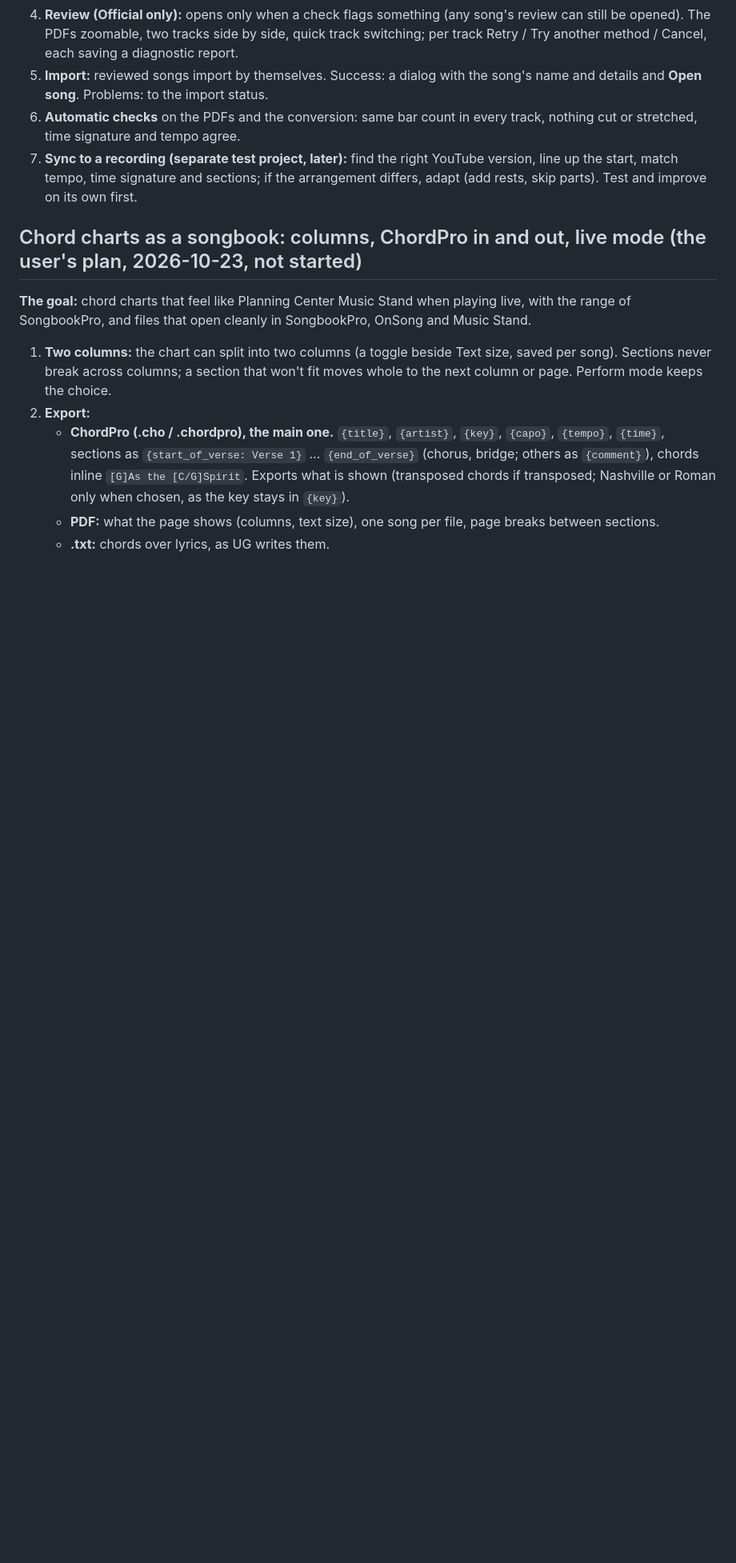
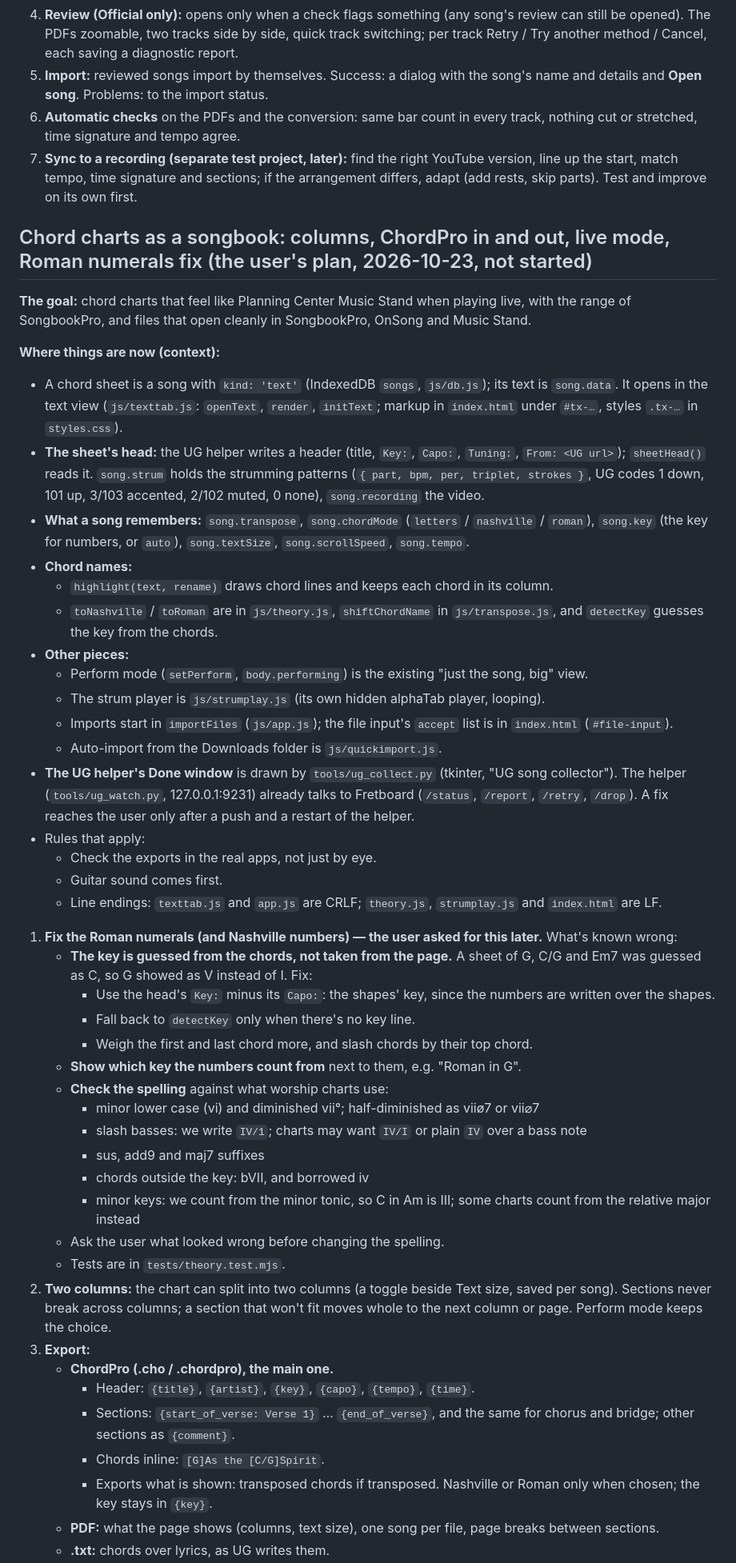
Before and after one commit to Nathancald3r/fretboard, a Markdown page: TODO.md, the part around one of its changes. Shown at 80% size. GitHub-like rendering; blank space fills up the shorter version.

Commit message:
TODO: the songbook plan with its context (where chord sheets live in the code, what they remember), and fixing the Roman / Nashville numbers later (key from the page minus the capo, spelling to check)
Co-Authored-By: Claude Opus 5.5 <noreply@anthropic.com>

```diff
--- a/TODO.md
+++ b/TODO.md
@@ -14,12 +14,48 @@
 6. **Automatic checks** on the PDFs and the conversion: same bar count in every track, nothing cut or stretched, time signature and tempo agree.
 7. **Sync to a recording (separate test project, later):** find the right YouTube version, line up the start, match tempo, time signature and sections; if the arrangement differs, adapt (add rests, skip parts). Test and improve on its own first.
 
-## Chord charts as a songbook: columns, ChordPro in and out, live mode (the user's plan, 2026-10-23, not started)
+## Chord charts as a songbook: columns, ChordPro in and out, live mode, Roman numerals fix (the user's plan, 2026-10-23, not started)
 
 **The goal:** chord charts that feel like Planning Center Music Stand when playing live, with the range of SongbookPro, and files that open cleanly in SongbookPro, OnSong and Music Stand.
 
-1. **Two columns:** the chart can split into two columns (a toggle beside Text size, saved per song). Sections never break across columns; a section that won't fit moves whole to the next column or page. Perform mode keeps the choice.
-2. **Export:**
-   - **ChordPro (.cho / .chordpro), the main one.** `{title}`, `{artist}`, `{key}`, `{capo}`, `{tempo}`, `{time}`, sections as `{start_of_verse: Verse 1}` … `{end_of_verse}` (chorus, bridge; others as `{comment}`), chords inline `[G]As the [C/G]Spirit`. Exports what is shown (transposed chords if transposed; Nashville or Roman only when chosen, as the key stays in `{key}`).
+**Where things are now (context):**
+- A chord sheet is a song with `kind: 'text'` (IndexedDB `songs`, `js/db.js`); its text is `song.data`. It opens in the text view (`js/texttab.js`: `openText`, `render`, `initText`; markup in `index.html` under `#tx-…`, styles `.tx-…` in `styles.css`).
+- **The sheet's head:** the UG helper writes a header (title, `Key:`, `Capo:`, `Tuning:`, `From: <UG url>`); `sheetHead()` reads it. `song.strum` holds the strumming patterns (`{ part, bpm, per, triplet, strokes }`, UG codes 1 down, 101 up, 3/103 accented, 2/102 muted, 0 none), `song.recording` the video.
+- **What a song remembers:** `song.transpose`, `song.chordMode` (`letters` / `nashville` / `roman`), `song.key` (the key for numbers, or `auto`), `song.textSize`, `song.scrollSpeed`, `song.tempo`.
+- **Chord names:**
+  - `highlight(text, rename)` draws chord lines and keeps each chord in its column.
+  - `toNashville` / `toRoman` are in `js/theory.js`, `shiftChordName` in `js/transpose.js`, and `detectKey` guesses the key from the chords.
+- **Other pieces:**
+  - Perform mode (`setPerform`, `body.performing`) is the existing "just the song, big" view.
+  - The strum player is `js/strumplay.js` (its own hidden alphaTab player, looping).
+  - Imports start in `importFiles` (`js/app.js`); the file input's `accept` list is in `index.html` (`#file-input`).
+  - Auto-import from the Downloads folder is `js/quickimport.js`.
+- **The UG helper's Done window** is drawn by `tools/ug_collect.py` (tkinter, "UG song collector"). The helper (`tools/ug_watch.py`, 127.0.0.1:9231) already talks to Fretboard (`/status`, `/report`, `/retry`, `/drop`). A fix reaches the user only after a push and a restart of the helper.
+- Rules that apply:
+  - Check the exports in the real apps, not just by eye.
+  - Guitar sound comes first.
+  - Line endings: `texttab.js` and `app.js` are CRLF; `theory.js`, `strumplay.js` and `index.html` are LF.
+
+1. **Fix the Roman numerals (and Nashville numbers) — the user asked for this later.** What's known wrong:
+   - **The key is guessed from the chords, not taken from the page.** A sheet of G, C/G and Em7 was guessed as C, so G showed as V instead of I. Fix:
+     - Use the head's `Key:` minus its `Capo:`: the shapes' key, since the numbers are written over the shapes.
+     - Fall back to `detectKey` only when there's no key line.
+     - Weigh the first and last chord more, and slash chords by their top chord.
+   - **Show which key the numbers count from** next to them, e.g. "Roman in G".
+   - **Check the spelling** against what worship charts use:
+     - minor lower case (vi) and diminished vii°; half-diminished as viiø7 or vii⌀7
+     - slash basses: we write `IV/1`; charts may want `IV/I` or plain `IV` over a bass note
+     - sus, add9 and maj7 suffixes
+     - chords outside the key: bVII, and borrowed iv
+     - minor keys: we count from the minor tonic, so C in Am is III; some charts count from the relative major instead
+   - Ask the user what looked wrong before changing the spelling.
+   - Tests are in `tests/theory.test.mjs`.
+2. **Two columns:** the chart can split into two columns (a toggle beside Text size, saved per song). Sections never break across columns; a section that won't fit moves whole to the next column or page. Perform mode keeps the choice.
+3. **Export:**
+   - **ChordPro (.cho / .chordpro), the main one.**
+     - Header: `{title}`, `{artist}`, `{key}`, `{capo}`, `{tempo}`, `{time}`.
+     - Sections: `{start_of_verse: Verse 1}` … `{end_of_verse}`, and the same for chorus and bridge; other sections as `{comment}`.
+     - Chords inline: `[G]As the [C/G]Spirit`.
+     - Exports what is shown: transposed chords if transposed. Nashville or Roman only when chosen; the key stays in `{key}`.
    - **PDF:** what the page shows (columns, text size), one song per file, page breaks between sections.
    - **.txt:** chords over lyrics, as UG writes them.
```
Also changed, not shown: other parts of TODO.md (+19 -7 lines).
